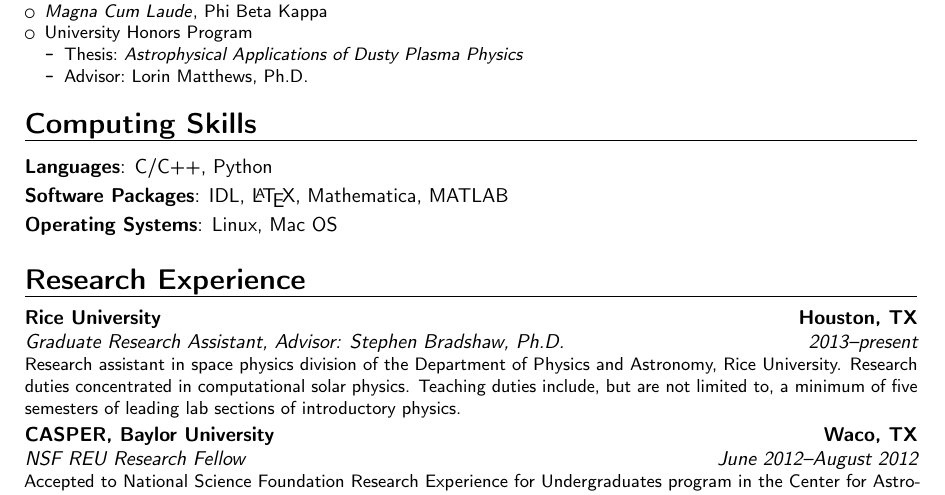
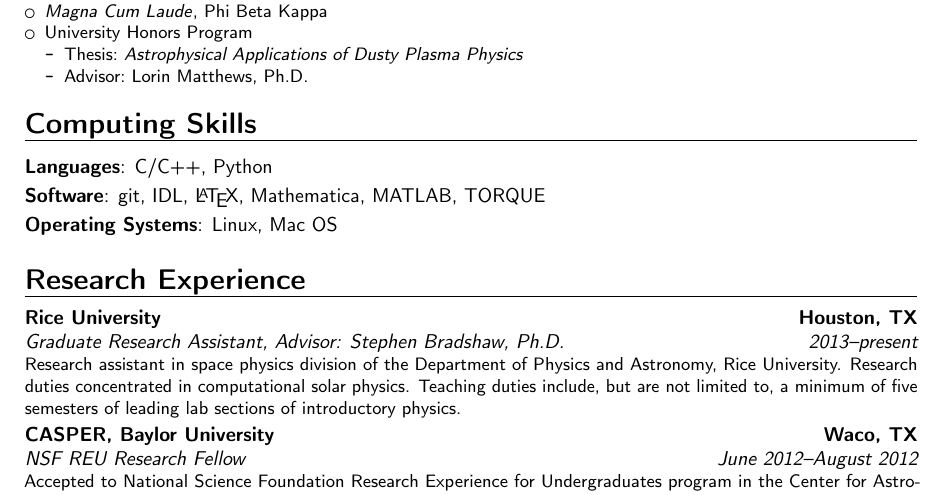
Before and after one commit to zakaria1193/resume, a LaTeX CV (barnesW_CV.tex): part of page 1 of 3, cut so that both start at the same text. Compiled offline with pdfLaTeX.

Commit message:
formatting changes

```diff
--- a/barnesW_CV.tex
+++ b/barnesW_CV.tex
@@ -81,7 +81,7 @@
 %
 \section{Computing Skills}
 \cvitem{Languages}{C/C++, Python}
-\cvitem{Software Packages}{IDL, \LaTeX, Mathematica, MATLAB}
+\cvitem{Software}{git, IDL, \LaTeX, Mathematica, MATLAB, TORQUE}
 \cvitem{Operating Systems}{Linux, Mac OS}
 %
 \section{Research Experience}
```
Also changed, not shown: barnesW_CV.pdf, barnesW_CV.tex (2 more changed lines).
